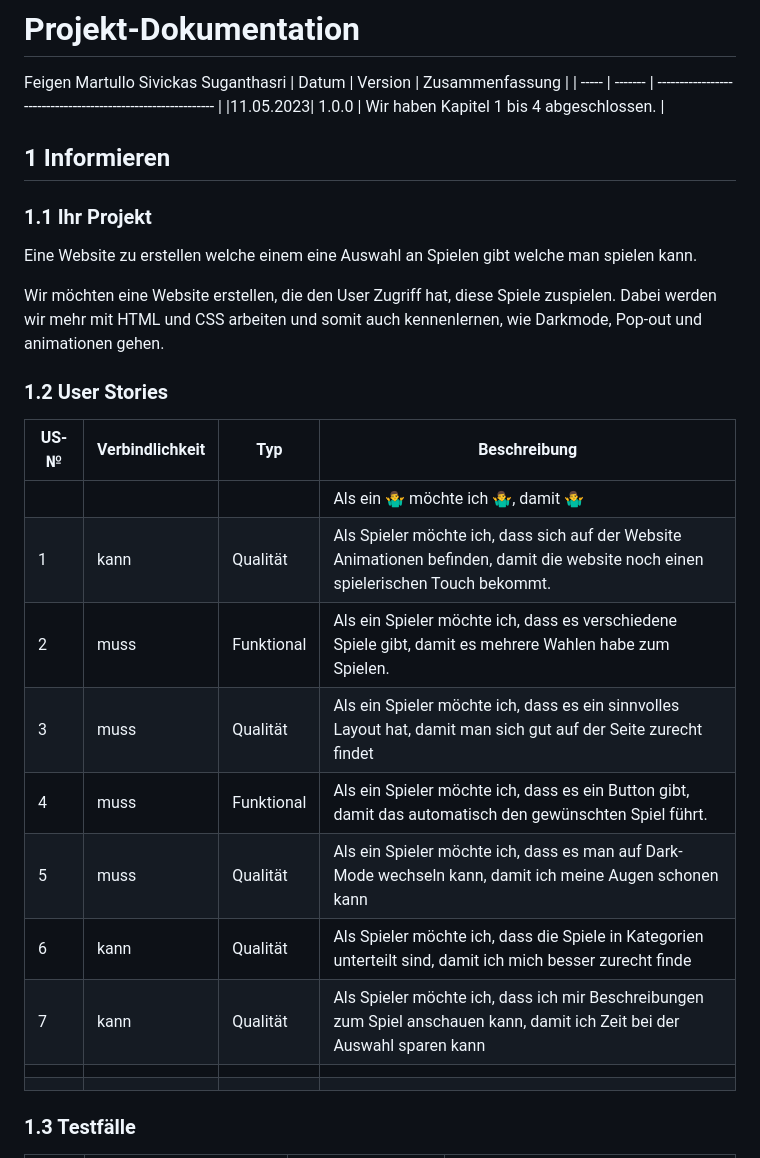
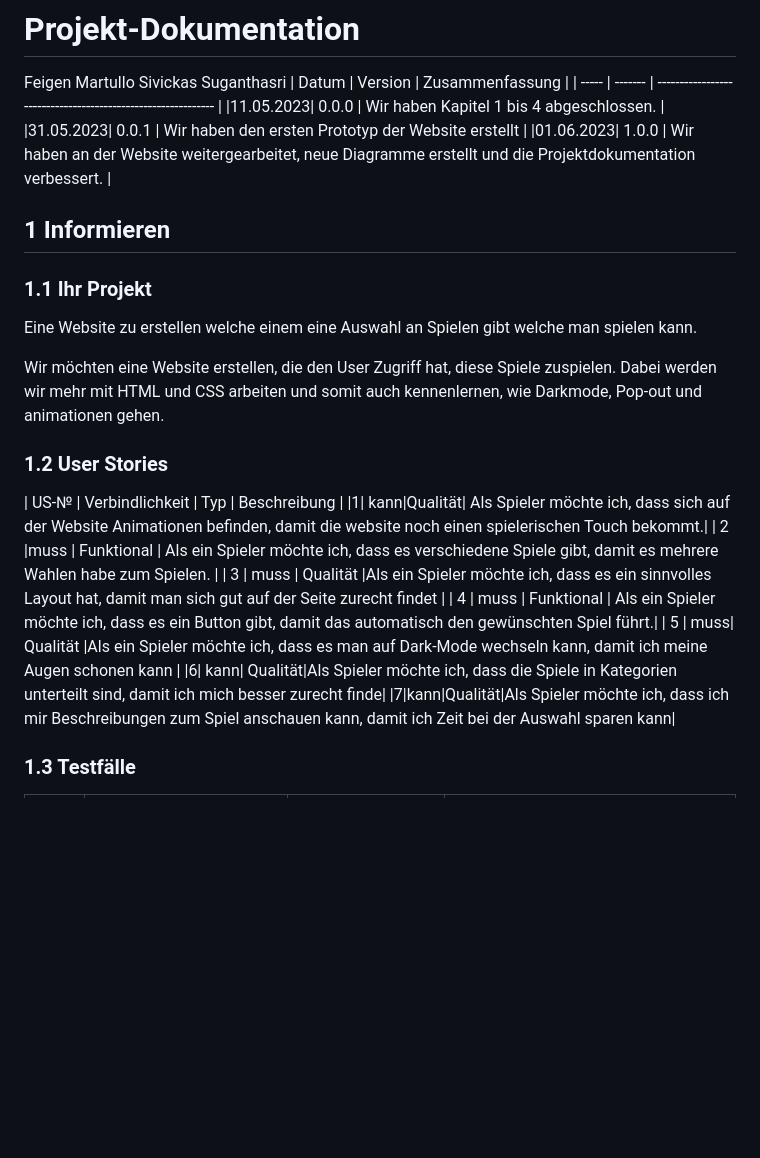
Before and after one commit to GM21GM/LA1600, a Markdown page: README.md, the part around the change. Rendered like a GitHub page; blank space fills up the shorter version.

```diff
--- a/README.md
+++ b/README.md
@@ -5,7 +5,9 @@
 Feigen Martullo Sivickas Suganthasri
 | Datum | Version | Zusammenfassung                                              |
 | ----- | ------- | ------------------------------------------------------------ |
-|11.05.2023| 1.0.0   | Wir haben Kapitel 1 bis 4 abgeschlossen. |
+|11.05.2023| 0.0.0   | Wir haben Kapitel 1 bis 4 abgeschlossen. |
+|31.05.2023| 0.0.1   | Wir haben den ersten Prototyp der Website erstellt |
+|01.06.2023| 1.0.0   | Wir haben an der Website weitergearbeitet, neue Diagramme erstellt und die Projektdokumentation verbessert. |
 
 ## 1 Informieren
 
@@ -19,8 +21,6 @@ Wir möchten eine Website erstellen, die den User Zugriff hat, diese Spiele zusp
 ### 1.2 User Stories
 
 | US-№ | Verbindlichkeit | Typ  | Beschreibung                       |
-| ---- | --------------- | ---- | ---------------------------------- |
-|     |                 |      | Als ein 🤷‍♂️ möchte ich 🤷‍♂️, damit 🤷‍♂️ |
 |1| kann|Qualität| Als Spieler möchte ich, dass sich auf der Website Animationen befinden, damit die website noch einen spielerischen Touch bekommt.|
 | 2 |muss |   Funktional   | Als ein Spieler möchte ich, dass es verschiedene Spiele gibt, damit es mehrere Wahlen habe zum Spielen.  |
 | 3 | muss  | Qualität |Als ein Spieler möchte ich, dass es ein sinnvolles Layout hat, damit man sich gut auf der Seite zurecht findet |
@@ -28,8 +28,6 @@ Wir möchten eine Website erstellen, die den User Zugriff hat, diese Spiele zusp
 | 5 | muss| Qualität  |Als ein Spieler möchte ich, dass es man auf Dark-Mode wechseln kann, damit ich meine Augen schonen kann |
 |6| kann| Qualität|Als Spieler möchte ich, dass die Spiele in Kategorien unterteilt sind, damit ich mich besser zurecht finde|
 |7|kann|Qualität|Als Spieler möchte ich, dass ich mir Beschreibungen zum Spiel anschauen kann, damit ich Zeit bei der Auswahl sparen kann|
-|  |                 |      |                                    |
-|  |                 |      |                                    |
 
 ### 1.3 Testfälle
 
```
